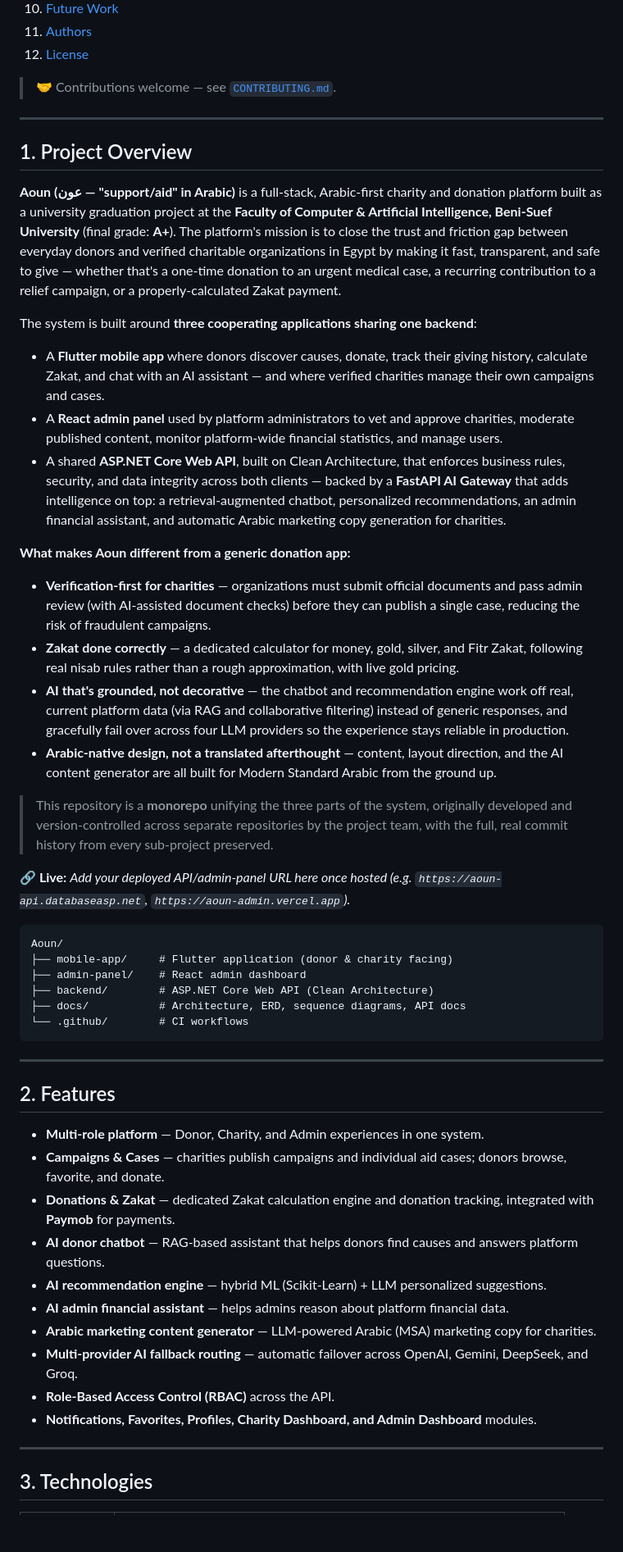
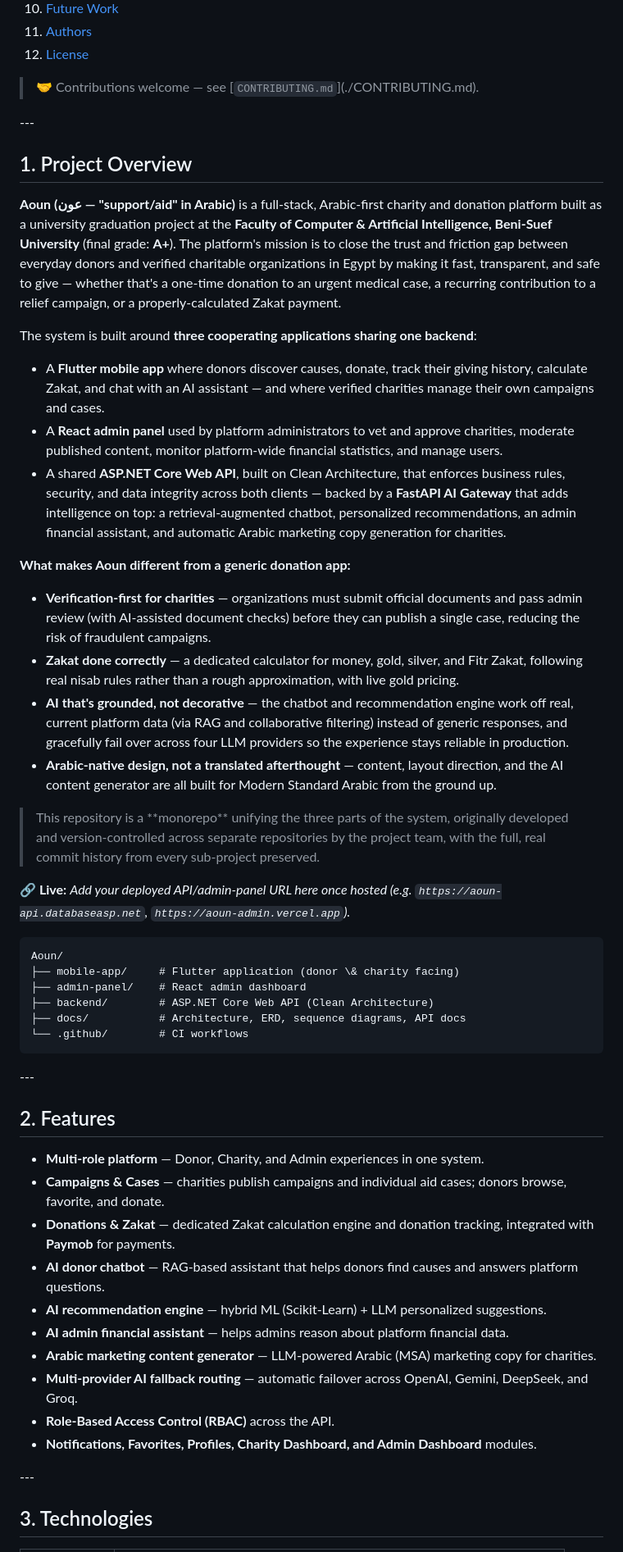
Before and after one commit to Abdallah-Salah7/Aoun, a Markdown page: README.md, the part around one of its changes. Shown at 82% size. Drawn GitHub-style; blank space fills up the shorter version.

````diff
--- a/README.md
+++ b/README.md
@@ -34,55 +30,56 @@
 11. [Authors](#11-authors)
 12. [License](#12-license)
 
-> 🤝 Contributions welcome — see [`CONTRIBUTING.md`](./CONTRIBUTING.md).
+> 🤝 Contributions welcome — see \[`CONTRIBUTING.md`](./CONTRIBUTING.md).
 
----
+\---
 
-## 1. Project Overview
+## 1\. Project Overview
 
-**Aoun (عون — "support/aid" in Arabic)** is a full-stack, Arabic-first charity and donation platform built as a university graduation project at the **Faculty of Computer & Artificial Intelligence, Beni-Suef University** (final grade: **A+**). The platform's mission is to close the trust and friction gap between everyday donors and verified charitable organizations in Egypt by making it fast, transparent, and safe to give — whether that's a one-time donation to an urgent medical case, a recurring contribution to a relief campaign, or a properly-calculated Zakat payment.
+**Aoun (عون — "support/aid" in Arabic)** is a full-stack, Arabic-first charity and donation platform built as a university graduation project at the **Faculty of Computer \& Artificial Intelligence, Beni-Suef University** (final grade: **A+**). The platform's mission is to close the trust and friction gap between everyday donors and verified charitable organizations in Egypt by making it fast, transparent, and safe to give — whether that's a one-time donation to an urgent medical case, a recurring contribution to a relief campaign, or a properly-calculated Zakat payment.
 
 The system is built around **three cooperating applications sharing one backend**:
 
-- A **Flutter mobile app** where donors discover causes, donate, track their giving history, calculate Zakat, and chat with an AI assistant — and where verified charities manage their own campaigns and cases.
-- A **React admin panel** used by platform administrators to vet and approve charities, moderate published content, monitor platform-wide financial statistics, and manage users.
-- A shared **ASP.NET Core Web API**, built on Clean Architecture, that enforces business rules, security, and data integrity across both clients — backed by a **FastAPI AI Gateway** that adds intelligence on top: a retrieval-augmented chatbot, personalized recommendations, an admin financial assistant, and automatic Arabic marketing copy generation for charities.
+* A **Flutter mobile app** where donors discover causes, donate, track their giving history, calculate Zakat, and chat with an AI assistant — and where verified charities manage their own campaigns and cases.
+* A **React admin panel** used by platform administrators to vet and approve charities, moderate published content, monitor platform-wide financial statistics, and manage users.
+* A shared **ASP.NET Core Web API**, built on Clean Architecture, that enforces business rules, security, and data integrity across both clients — backed by a **FastAPI AI Gateway** that adds intelligence on top: a retrieval-augmented chatbot, personalized recommendations, an admin financial assistant, and automatic Arabic marketing copy generation for charities.
 
 **What makes Aoun different from a generic donation app:**
-- **Verification-first for charities** — organizations must submit official documents and pass admin review (with AI-assisted document checks) before they can publish a single case, reducing the risk of fraudulent campaigns.
-- **Zakat done correctly** — a dedicated calculator for money, gold, silver, and Fitr Zakat, following real nisab rules rather than a rough approximation, with live gold pricing.
-- **AI that's grounded, not decorative** — the chatbot and recommendation engine work off real, current platform data (via RAG and collaborative filtering) instead of generic responses, and gracefully fail over across four LLM providers so the experience stays reliable in production.
-- **Arabic-native design, not a translated afterthought** — content, layout direction, and the AI content generator are all built for Modern Standard Arabic from the ground up.
 
-> This repository is a **monorepo** unifying the three parts of the system, originally developed and version-controlled across separate repositories by the project team, with the full, real commit history from every sub-project preserved.
+* **Verification-first for charities** — organizations must submit official documents and pass admin review (with AI-assisted document checks) before they can publish a single case, reducing the risk of fraudulent campaigns.
+* **Zakat done correctly** — a dedicated calculator for money, gold, silver, and Fitr Zakat, following real nisab rules rather than a rough approximation, with live gold pricing.
+* **AI that's grounded, not decorative** — the chatbot and recommendation engine work off real, current platform data (via RAG and collaborative filtering) instead of generic responses, and gracefully fail over across four LLM providers so the experience stays reliable in production.
+* **Arabic-native design, not a translated afterthought** — content, layout direction, and the AI content generator are all built for Modern Standard Arabic from the ground up.
 
-**🔗 Live:** _Add your deployed API/admin-panel URL here once hosted (e.g. `https://aoun-api.databaseasp.net`, `https://aoun-admin.vercel.app`)._
+> This repository is a \*\*monorepo\*\* unifying the three parts of the system, originally developed and version-controlled across separate repositories by the project team, with the full, real commit history from every sub-project preserved.
+
+**🔗 Live:** *Add your deployed API/admin-panel URL here once hosted (e.g. `https://aoun-api.databaseasp.net`, `https://aoun-admin.vercel.app`).*
 
 ```
 Aoun/
-├── mobile-app/     # Flutter application (donor & charity facing)
+├── mobile-app/     # Flutter application (donor \& charity facing)
 ├── admin-panel/    # React admin dashboard
 ├── backend/        # ASP.NET Core Web API (Clean Architecture)
 ├── docs/           # Architecture, ERD, sequence diagrams, API docs
 └── .github/        # CI workflows
 ```
 
----
+\---
 
-## 2. Features
+## 2\. Features
 
-- **Multi-role platform** — Donor, Charity, and Admin experiences in one system.
-- **Campaigns & Cases** — charities publish campaigns and individual aid cases; donors browse, favorite, and donate.
-- **Donations & Zakat** — dedicated Zakat calculation engine and donation tracking, integrated with **Paymob** for payments.
-- **AI donor chatbot** — RAG-based assistant that helps donors find causes and answers platform questions.
-- **AI recommendation engine** — hybrid ML (Scikit-Learn) + LLM personalized suggestions.
-- **AI admin financial assistant** — helps admins reason about platform financial data.
-- **Arabic marketing content generator** — LLM-powered Arabic (MSA) marketing copy for charities.
-- **Multi-provider AI fallback routing** — automatic failover across OpenAI, Gemini, DeepSeek, and Groq.
-- **Role-Based Access Control (RBAC)** across the API.
-- **Notifications, Favorites, Profiles, Charity Dashboard, and Admin Dashboard** modules.
+* **Multi-role platform** — Donor, Charity, and Admin experiences in one system.
+* **Campaigns \& Cases** — charities publish campaigns and individual aid cases; donors browse, favorite, and donate.
+* **Donations \& Zakat** — dedicated Zakat calculation engine and donation tracking, integrated with **Paymob** for payments.
+* **AI donor chatbot** — RAG-based assistant that helps donors find causes and answers platform questions.
+* **AI recommendation engine** — hybrid ML (Scikit-Learn) + LLM personalized suggestions.
+* **AI admin financial assistant** — helps admins reason about platform financial data.
+* **Arabic marketing content generator** — LLM-powered Arabic (MSA) marketing copy for charities.
+* **Multi-provider AI fallback routing** — automatic failover across OpenAI, Gemini, DeepSeek, and Groq.
+* **Role-Based Access Control (RBAC)** across the API.
+* **Notifications, Favorites, Profiles, Charity Dashboard, and Admin Dashboard** modules.
 
----
+\---
 
-## 3. Technologies
+## 3\. Technologies
 
````
Also changed, not shown: other parts of README.md (+74 -68 lines).
